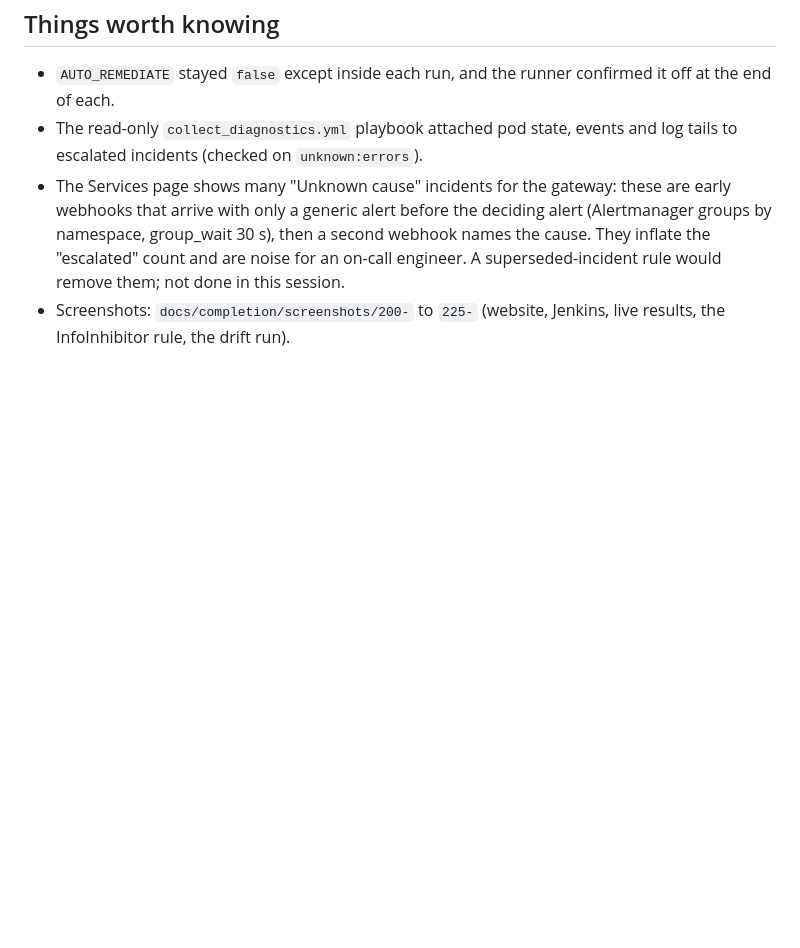
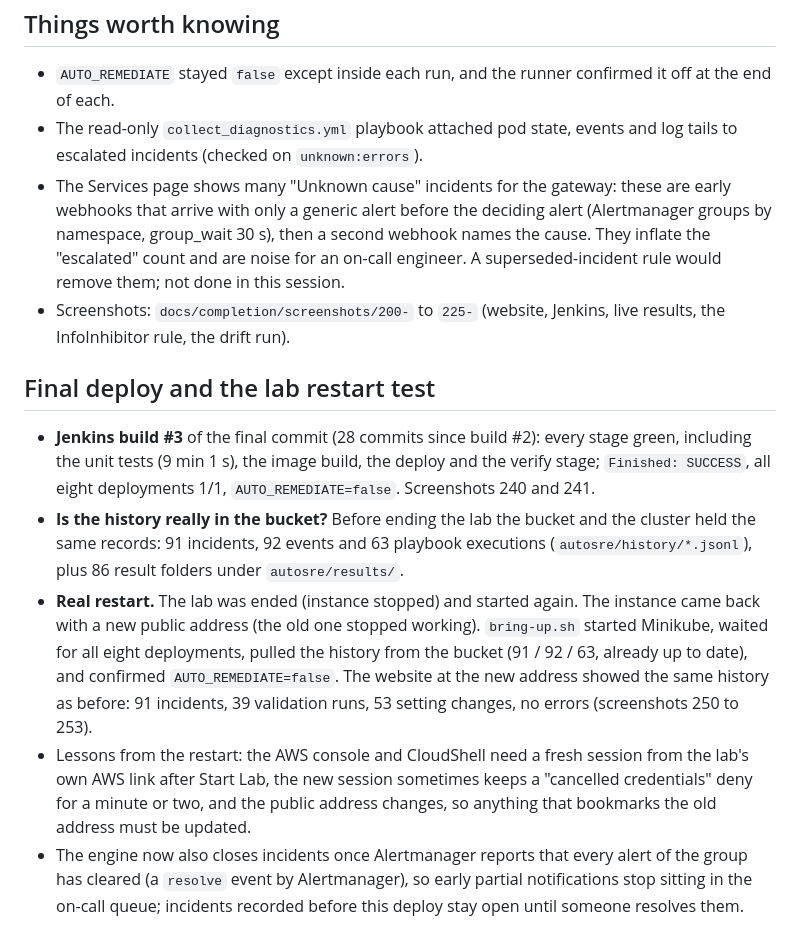
Before and after one commit to vaishnavi-nss/autosre-devops, a Markdown page: docs/completion/04-final-validation.md, the part around the change. Drawn GitHub-style; blank space fills up the shorter version.

Commit message:
Final deploy (Jenkins build 3) and real lab restart test: history intact from the bucket
Co-Authored-By: Claude Sonnet 5.5 <noreply@anthropic.com>

```diff
--- a/docs/completion/04-final-validation.md
+++ b/docs/completion/04-final-validation.md
@@ -60,3 +60,17 @@ One run per fault (two where the first failed). No success rate is claimed: this
   (Alertmanager groups by namespace, group_wait 30 s), then a second webhook names the cause. They inflate the "escalated" count and are noise for an on-call
   engineer. A superseded-incident rule would remove them; not done in this session.
 * Screenshots: `docs/completion/screenshots/200-` to `225-` (website, Jenkins, live results, the InfoInhibitor rule, the drift run).
+
+## Final deploy and the lab restart test
+
+* **Jenkins build #3** of the final commit (28 commits since build #2): every stage green, including the unit tests (9 min 1 s), the image build, the deploy and the
+  verify stage; `Finished: SUCCESS`, all eight deployments 1/1, `AUTO_REMEDIATE=false`. Screenshots 240 and 241.
+* **Is the history really in the bucket?** Before ending the lab the bucket and the cluster held the same records: 91 incidents, 92 events and 63 playbook executions
+  (`autosre/history/*.jsonl`), plus 86 result folders under `autosre/results/`.
+* **Real restart.** The lab was ended (instance stopped) and started again. The instance came back with a new public address (the old one stopped working). `bring-up.sh` started
+  Minikube, waited for all eight deployments, pulled the history from the bucket (91 / 92 / 63, already up to date), and confirmed `AUTO_REMEDIATE=false`. The website at the
+  new address showed the same history as before: 91 incidents, 39 validation runs, 53 setting changes, no errors (screenshots 250 to 253).
+* Lessons from the restart: the AWS console and CloudShell need a fresh session from the lab's own AWS link after Start Lab, the new session sometimes keeps a "cancelled
+  credentials" deny for a minute or two, and the public address changes, so anything that bookmarks the old address must be updated.
+* The engine now also closes incidents once Alertmanager reports that every alert of the group has cleared (a `resolve` event by Alertmanager), so early partial
+  notifications stop sitting in the on-call queue; incidents recorded before this deploy stay open until someone resolves them.
```
Also changed, not shown: docs/completion/screenshots/240-jenkins-build-3-all-stages-green.jpg (added), docs/completion/screenshots/241-jenkins-build-3-console-finished-success.jpg (added), docs/completion/screenshots/250-website-after-restart-executive-overview.jpg (added), docs/completion/screenshots/251-website-after-restart-incidents-91.jpg (added), docs/completion/screenshots/252-website-after-restart-validation-runs.jpg (added), docs/completion/screenshots/253-website-after-restart-services-light-mode.jpg (added).
